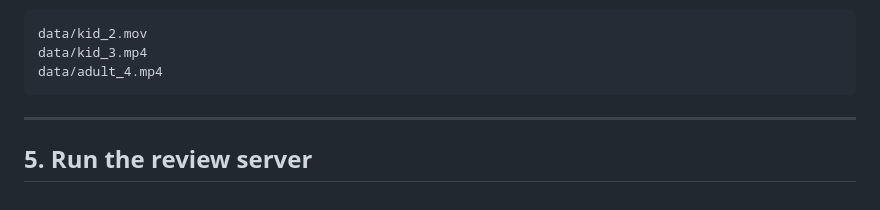
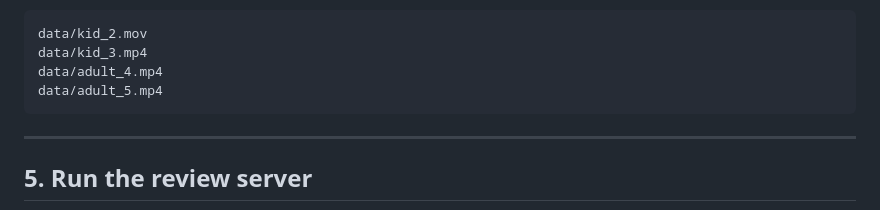
Before and after one commit to yeongha-shin/cs-anno, a Markdown page: REVIEWER.md, the part around the change. Rendered like a GitHub page.

Commit message:
[Feat] 20260526 Annotation UI First init

````diff
--- a/REVIEWER.md
+++ b/REVIEWER.md
@@ -46,6 +46,7 @@ Expected layout after download:
 data/kid_2.mov
 data/kid_3.mp4
 data/adult_4.mp4
+data/adult_5.mp4
 ```
 
 ---
````
